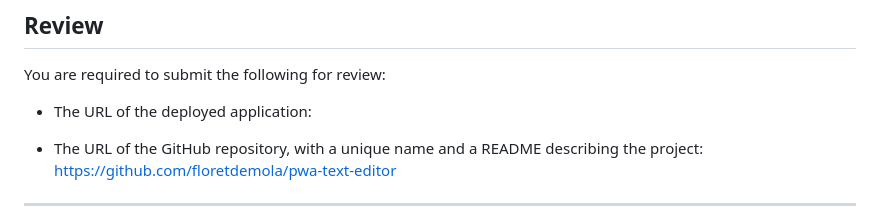
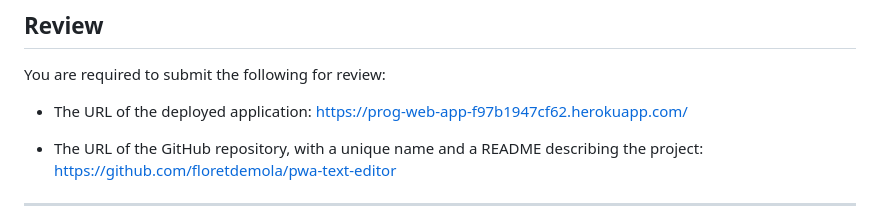
Before and after one commit to floretdemola/pwa-text-editor, a Markdown page: README.md, the part around the change. GitHub-like rendering.

Commit message:
added links

```diff
--- a/README.md
+++ b/README.md
@@ -64,7 +64,7 @@ The following image shows the application's IndexedDB storage:
 
 You are required to submit the following for review:
 
-* The URL of the deployed application:
+* The URL of the deployed application: https://prog-web-app-f97b1947cf62.herokuapp.com/
 
 * The URL of the GitHub repository, with a unique name and a README describing the project: https://github.com/floretdemola/pwa-text-editor
 
```
